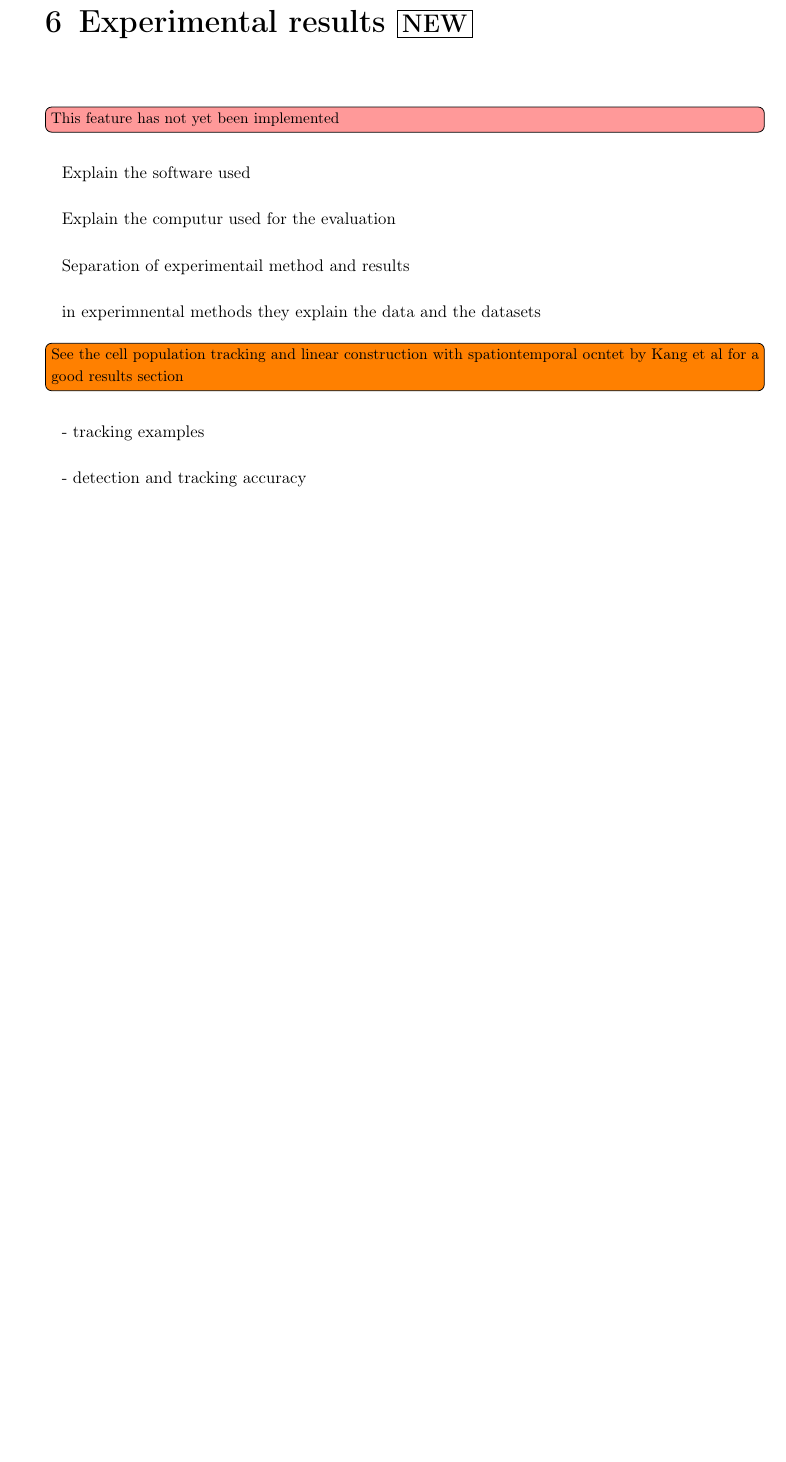
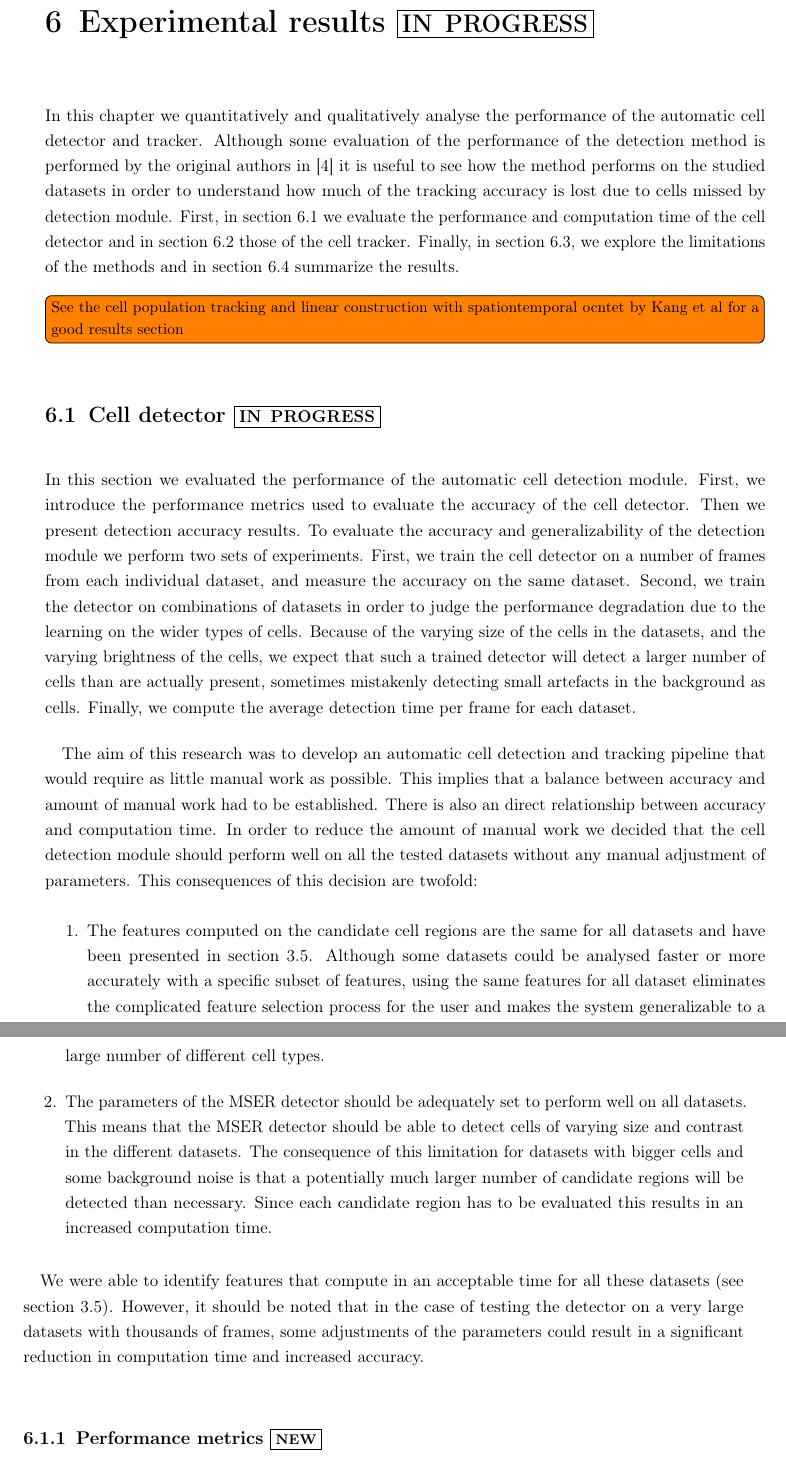
Before and after one commit to pedrokost/cell_tracking_msc_report, a LaTeX thesis (thesis/thesis.tex, which reads thesis/chapter_results.tex): part of page 4 of 10 before the commit and two parts of pages 4 and 5 of 11 after it, the two joined at a grey line, cut so that both start at the same text, the shorter picture padded with empty space. The pictures show the PDF file thesis/thesis.pdf that the author committed with the source.

Commit message:
Cell detector results introduction

```diff
--- a/thesis/chapter_results.tex
+++ b/thesis/chapter_results.tex
@@ -1,26 +1,27 @@
-\chapter{Experimental results \status{new}}
+\chapter{Experimental results \status{in progress}}
 \label{chap:results}
-\notyetimplemented{}
+
+In this chapter we quantitatively and qualitatively analyse the performance of the automatic cell detector and tracker. Although some evaluation of the performance of the detection method is performed by the original authors in \cite{arteta12} it is useful to see how the method performs on the studied datasets in order to understand how much of the tracking accuracy is lost due to cells missed by detection module. First, in \cref{sec:results_detector} we evaluate the performance and computation time of the cell detector and in \cref{sec:results_tracker} those of the cell tracker. Finally, in \cref{sec:results_limitations}, we explore the limitations of the methods and in \cref{sec:results_summary} summarize the results.
 
 \todo[inline]{See the cell population tracking and linear construction with spationtemporal ocntet by Kang et al for a good results section}
 
-	\section{Experimental setup}
+	\section{Cell detector \status{in progress}}
+		\label{sec:results_detector}
 
-		data
+		In this section we evaluated the performance of the automatic cell detection module. First, we introduce the performance metrics used to evaluate the accuracy of the cell detector. Then we present detection accuracy results. To evaluate the accuracy and generalizability of the detection module we perform two sets of experiments. First, we train the cell detector on a number of frames from each individual dataset, and measure the accuracy on the same dataset. Second, we train the detector on combinations of datasets in order to judge the performance degradation due to the learning on the wider types of cells. Because of the varying size of the cells in the datasets, and the varying brightness of the cells, we expect that such a trained detector will detect a larger number of cells than are actually present, sometimes mistakenly detecting small artefacts in the background as cells. Finally, we compute the average detection time per frame for each dataset.
 
-		hardware
+		The aim of this research was to develop an automatic cell detection and tracking pipeline that would require as little manual work as possible. This implies that a balance between accuracy and amount of manual work had to be established. There is also an direct relationship between accuracy and computation time. In order to reduce the amount of manual work we decided that the cell detection module should perform well on all the tested datasets without any manual adjustment of parameters. This consequences of this decision are twofold:
 
-		software
+		\begin{enumerate}
+			\item The features computed on the candidate cell regions are the same for all datasets and have been presented in \cref{sec:detector_feature}. Although some datasets could be analysed faster or more accurately with a different subset of features, using the same features for all dataset eliminates the complicated feature selection process for the user and makes the system generalizable to a large number of different cell types.
 
-	\section{Cell detector \status{new}}
+			\item The parameters of the MSER detector should be adequately set to perform well on all datasets. This means that the MSER detector should be able to detect cells of varying size and contrast in the different datasets. The consequence of this limitation for datasets with bigger cells and some background noise is that a potentially much larger number of candidate regions will be detected than necessary. Since each candidate region has to be evaluated this results in an increased computation time.
+		\end{enumerate}
 
-		Maybe show an example of the MSER detection for each dataset
-
-		Say that the parameters for all datasets were equal... means sometime more mser considered than necessary... can be tuned to improve performance at the cost of a bit of manual tunning... can be beneficial for long datasets
+		We were able to identify features that compute in an acceptable time for all these datasets (see \cref{sec:detector_feature}). However, it should be noted that in the case of testing the detector on very large datasets with thousands of frames, some adjustments of the parameters could result in a significant reduction in computation time and increased accuracy.
 
 		\subsection{Performance metrics \statusnew}
 			precision, recall, time per image (not multicore)
-
 
 		Figure \ref{fig:cell_tracks_detection} displays a temporal view of the detected cells. The vertical axis represents the frame of the sequence. The figure clearly shows that ``cell tracks'' are clearly discernible, even if the number of outliers is significant. For the tracking module it is better to have a higher recall than precision, as outliers can be much more easily discarded than segmented tracks linked.
 		\begin{figure}
```
Also changed, not shown: thesis/thesis.tex (+1 -1 lines), thesis/thesis.pdf, thesis/chapter_results.tex (18 more changed lines), 8 other files.
